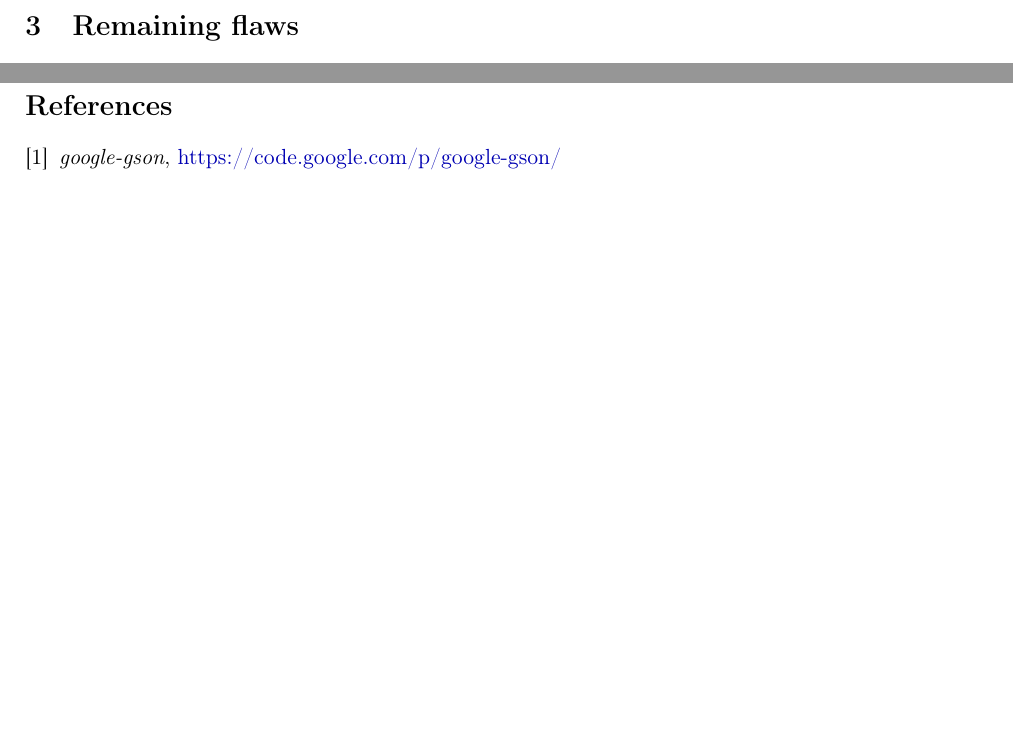
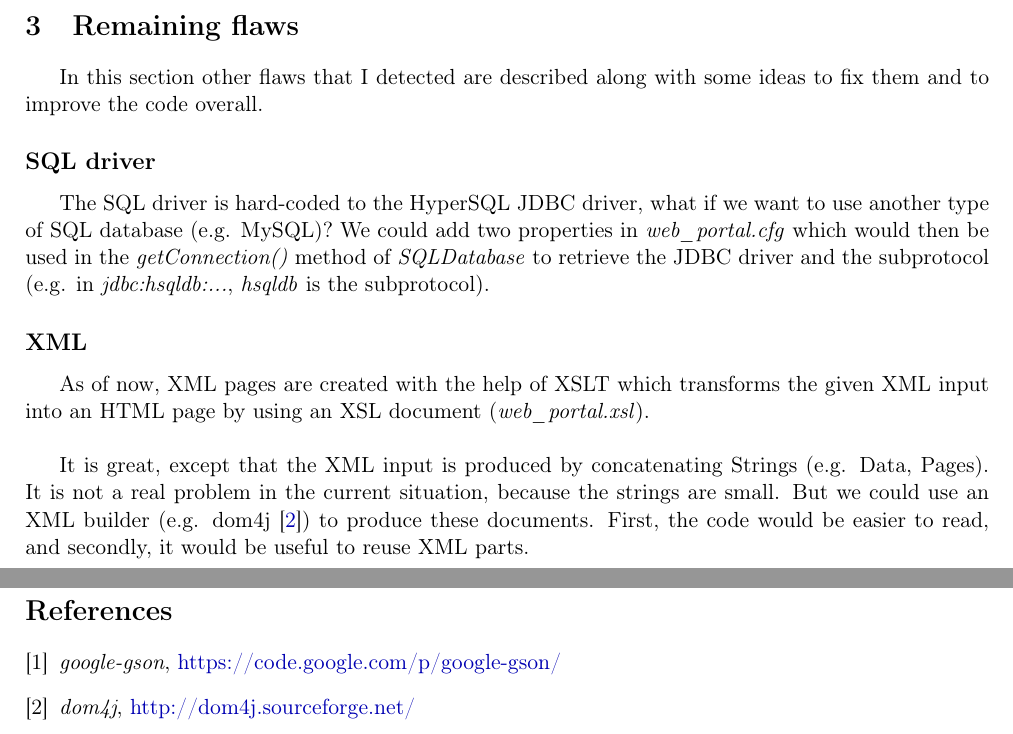
Before and after one commit to ObsidianWitch/eduinfoy080a2, a LaTeX document (report/main.tex, which reads report/remaining_flaws.tex): two parts of pages 14 and 16 of 16, joined at a grey line, cut so that both start at the same text, the shorter picture padded with empty space. Compiled offline with pdfLaTeX.

Commit message:
report - Remaining flaws - SQL driver & XML

```diff
--- a/report/main.tex
+++ b/report/main.tex
@@ -127,6 +127,7 @@
 \begin{thebibliography}{5}
 % TODO \bibitem{cite:REF} \emph{TITLE}, FROM, AUTHOR, \href{URL}{URL}
 \bibitem{cite:gson} \emph{google-gson}, \href{https://code.google.com/p/google-gson/}{https://code.google.com/p/google-gson/}
+\bibitem{cite:dom4j} \emph{dom4j}, \href{http://dom4j.sourceforge.net/}{http://dom4j.sourceforge.net/}
 \end{thebibliography}
 
 \end{document}
--- a/report/remaining_flaws.tex
+++ b/report/remaining_flaws.tex
@@ -1,4 +1,26 @@
 \section{Remaining flaws}
-% TODO In this section I briefly describe the oher flaws I saw, and try to give
-% some ideas to improve the code
+
+In this section other flaws that I detected are described along with some ideas
+to fix them and to improve the code overall.
+
+\subsection*{SQL driver}
+
+The SQL driver is hard-coded to the HyperSQL JDBC driver, what if we want to use
+another type of SQL database (e.g. MySQL)? We could add two properties in
+\emph{web\_portal.cfg} which would then be used in the \emph{getConnection()}
+method of \emph{SQLDatabase} to retrieve the JDBC driver and the subprotocol
+(e.g. in \emph{jdbc:hsqldb:...}, \emph{hsqldb} is the subprotocol).
+
+\subsection*{XML}
+As of now, XML pages are created with the help of XSLT which transforms the
+given XML input into an HTML page by using an XSL document
+(\emph{web\_portal.xsl}).\\
+
+It is great, except that the XML input is produced by concatenating Strings
+(e.g. Data, Pages). It is not a real problem in the current situation, because
+the strings are small.
+But we could use an XML builder (e.g. dom4j \cite{cite:dom4j}) to produce these
+documents. First, the code would be easier to read, and secondly, it would be
+useful to reuse XML parts.
+
 \newpage
```
